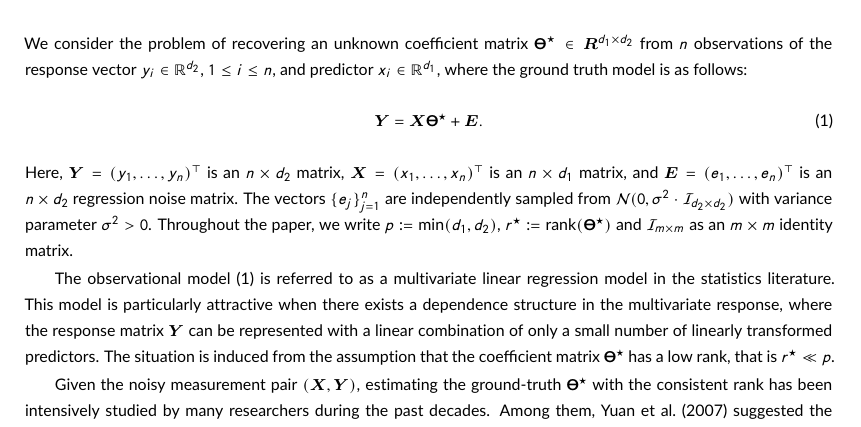
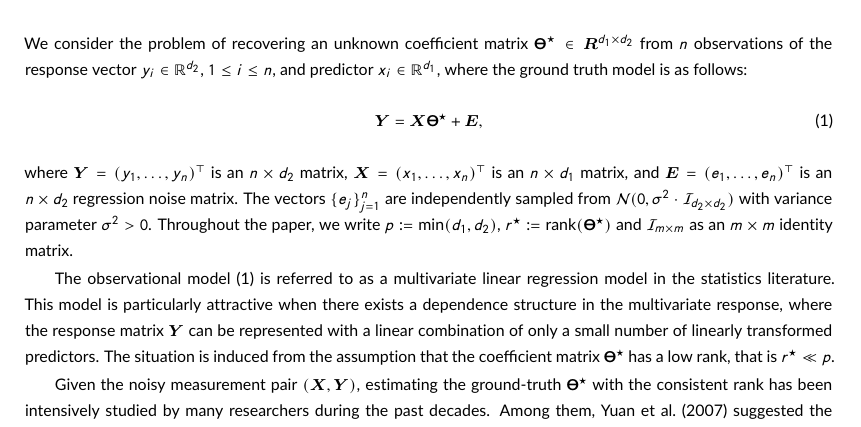
Before and after one commit to xhuo17/Trace-Regression-with-Weighted-Nuclear-Norm-and-its-Applications, a LaTeX document (Submission/main.tex): part of page 2 of 32, cut so that both start at the same text. Compiled offline with pdfLaTeX.

Commit message:
Update main.tex

```diff
--- a/Submission/main.tex
+++ b/Submission/main.tex
@@ -95,9 +95,9 @@ Simulations and a real data analysis demonstrate competitive performance of our
 \section{Introduction}
 We consider the problem of recovering an unknown coefficient matrix $\boldsymbol{\Theta^\star}\in \boldsymbol{R}^{d_{1} \times d_{2}}$ from $n$ observations of the response vector $y_{i} \in \mathbb{R}^{d_{2}}$, $1\le i\le n$, and predictor $x_{i}\in\mathbb{R}^{d_{1}}$, where the ground truth model is as follows:
 \begin{equation}
-    \boldsymbol{Y} = \boldsymbol{X}\boldsymbol{\Theta}^{\star} + \boldsymbol{E}. \label{MVR}
+    \boldsymbol{Y} = \boldsymbol{X}\boldsymbol{\Theta}^{\star} + \boldsymbol{E}, \label{MVR}
 \end{equation}
-Here, $\boldsymbol{Y}=(y_{1},\dots,y_{n})^{\top}$ is an $n \times d_{2}$ matrix, $\boldsymbol{X}=(x_{1},\dots,x_{n})^{\top}$ is an $n \times d_{1}$ matrix, and $\boldsymbol{E}=(e_{1},\dots,e_{n})^{\top}$ is an $n \times d_{2}$ regression noise matrix.
+where $\boldsymbol{Y}=(y_{1},\dots,y_{n})^{\top}$ is an $n \times d_{2}$ matrix, $\boldsymbol{X}=(x_{1},\dots,x_{n})^{\top}$ is an $n \times d_{1}$ matrix, and $\boldsymbol{E}=(e_{1},\dots,e_{n})^{\top}$ is an $n \times d_{2}$ regression noise matrix.
 The vectors $\{e_{j}\}_{j=1}^{n}$ are independently sampled from $\mathcal{N}(0,\sigma^{2} \cdot \mathcal{I}_{d_{2}\times d_{2}})$ with variance parameter $\sigma^{2}>0$.
 Throughout the paper, we write $p:=\text{min}(d_{1},d_{2})$, $r^{\star}:=\text{rank}(\boldsymbol{\Theta}^{\star})$ and $\mathcal{I}_{m \times m}$ as an $m \times m$ identity matrix.
 
```
